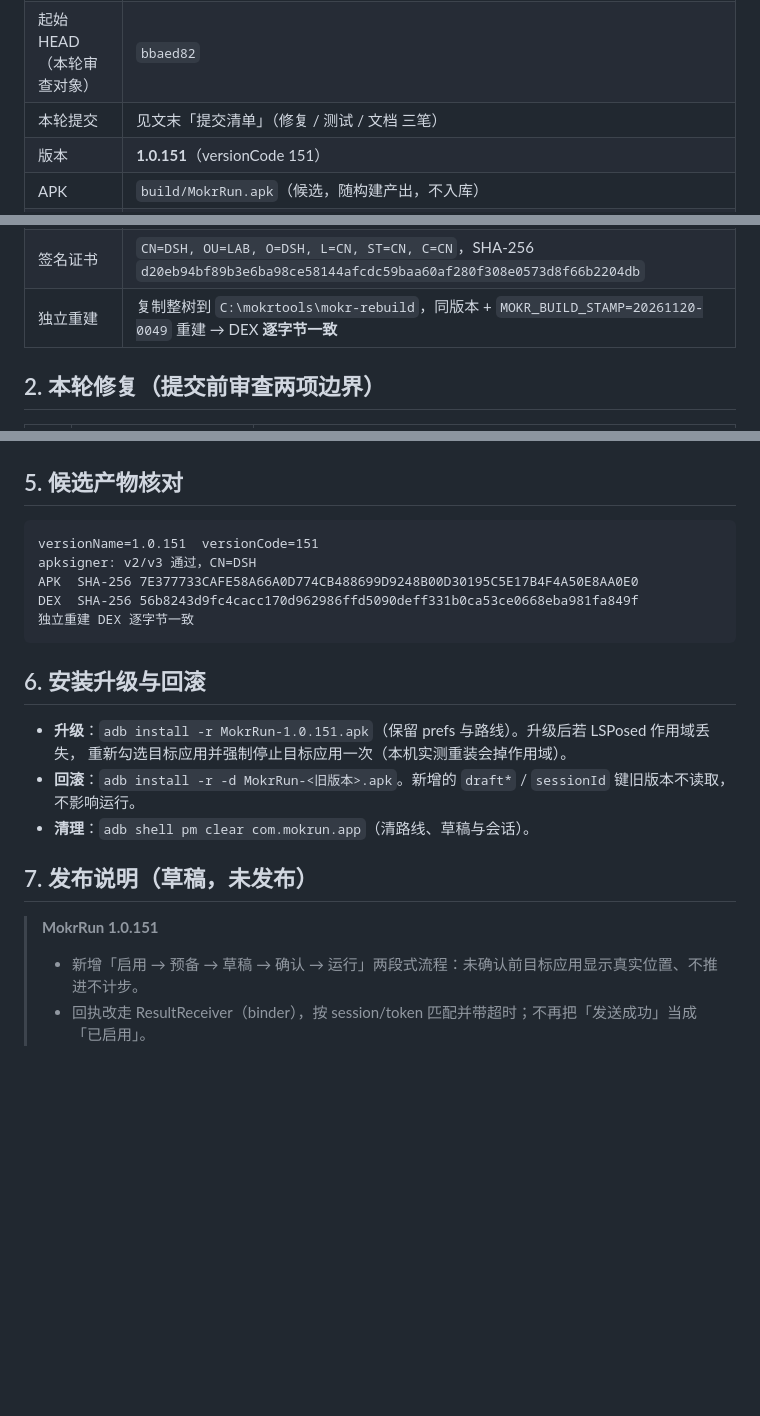
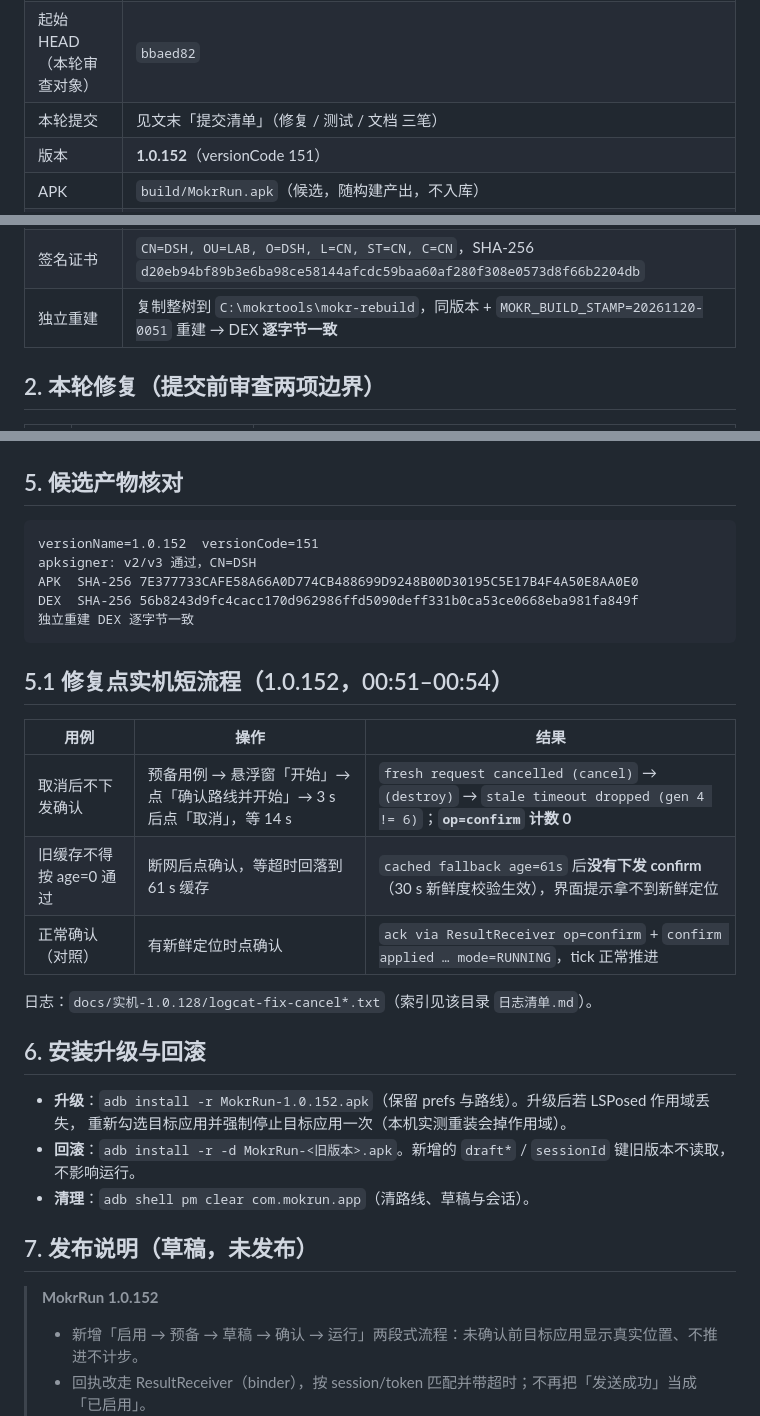
Before and after one commit to QaQ-ciallo/MokrRun, a Markdown page: docs/交付-最终-2026-11-20.md, 3 parts joined by grey strips. Rendered like a GitHub page; blank space fills up the shorter version.

````diff
--- a/docs/交付-最终-2026-11-20.md
+++ b/docs/交付-最终-2026-11-20.md
@@ -10,5 +10,5 @@
 | 分支 | `feat/prepared-session-20261118` |
 | 起始 HEAD（本轮审查对象） | `bbaed82` |
 | 本轮提交 | 见文末「提交清单」（修复 / 测试 / 文档 三笔） |
-| 版本 | **1.0.151**（versionCode 151） |
+| 版本 | **1.0.152**（versionCode 151） |
 | APK | `build/MokrRun.apk`（候选，随构建产出，不入库） |
@@ -17,5 +17,5 @@
 | 签名证书 | `CN=DSH, OU=LAB, O=DSH, L=CN, ST=CN, C=CN`，SHA-256 `d20eb94bf89b3e6ba98ce58144afcdc59baa60af280f308e0573d8f66b2204db` |
-| 独立重建 | 复制整树到 `C:\mokrtools\mokr-rebuild`，同版本 + `MOKR_BUILD_STAMP=20261120-0049` 重建 → DEX **逐字节一致** |
+| 独立重建 | 复制整树到 `C:\mokrtools\mokr-rebuild`，同版本 + `MOKR_BUILD_STAMP=20261120-0051` 重建 → DEX **逐字节一致** |
 
 ## 2. 本轮修复（提交前审查两项边界）
 
@@ -62,23 +62,33 @@
 ## 5. 候选产物核对
 
 ```text
-versionName=1.0.151  versionCode=151
+versionName=1.0.152  versionCode=151
 apksigner: v2/v3 通过，CN=DSH
 APK  SHA-256 7E377733CAFE58A66A0D774CB488699D9248B00D30195C5E17B4F4A50E8AA0E0
 DEX  SHA-256 56b8243d9fc4cacc170d962986ffd5090deff331b0ca53ce0668eba981fa849f
 独立重建 DEX 逐字节一致
 ```
 
+## 5.1 修复点实机短流程（1.0.152，00:51–00:54）
+
+| 用例 | 操作 | 结果 |
+|---|---|---|
+| 取消后不下发确认 | 预备用例 → 悬浮窗「开始」→ 点「确认路线并开始」→ 3 s 后点「取消」，等 14 s | `fresh request cancelled (cancel)` → `(destroy)` → `stale timeout dropped (gen 4 != 6)`；**`op=confirm` 计数 0** |
+| 旧缓存不得按 age=0 通过 | 断网后点确认，等超时回落到 61 s 缓存 | `cached fallback age=61s` 后**没有下发 confirm**（30 s 新鲜度校验生效），界面提示拿不到新鲜定位 |
+| 正常确认（对照） | 有新鲜定位时点确认 | `ack via ResultReceiver op=confirm` + `confirm applied … mode=RUNNING`，tick 正常推进 |
+
+日志：`docs/实机-1.0.128/logcat-fix-cancel*.txt`（索引见该目录 `日志清单.md`）。
+
 ## 6. 安装升级与回滚
 
-- **升级**：`adb install -r MokrRun-1.0.151.apk`（保留 prefs 与路线）。升级后若 LSPosed 作用域丢失，
+- **升级**：`adb install -r MokrRun-1.0.152.apk`（保留 prefs 与路线）。升级后若 LSPosed 作用域丢失，
   重新勾选目标应用并强制停止目标应用一次（本机实测重装会掉作用域）。
 - **回滚**：`adb install -r -d MokrRun-<旧版本>.apk`。新增的 `draft*` / `sessionId` 键旧版本不读取，不影响运行。
 - **清理**：`adb shell pm clear com.mokrun.app`（清路线、草稿与会话）。
 
 ## 7. 发布说明（草稿，未发布）
 
-> **MokrRun 1.0.151**
+> **MokrRun 1.0.152**
 > - 新增「启用 → 预备 → 草稿 → 确认 → 运行」两段式流程：未确认前目标应用显示真实位置、不推进不计步。
 > - 回执改走 ResultReceiver（binder），按 session/token 匹配并带超时；不再把「发送成功」当成「已启用」。
 > - 定位：「定位当前位置」只居中当前位置、不改路线；首页自动定位；选起点现取定位并优先精确（≤20 m），缓存兜底会提示真实年龄。
````
Also changed, not shown: other parts of docs/交付-最终-2026-11-20.md (+4 -4 lines), README.md (+5 -5 lines), docs/实机-1.0.128/日志清单.md (+3 -0 lines), docs/实机-1.0.128/65-draft-for-cancel.png (added), docs/实机-1.0.128/66-home-before-cancel.png (added), docs/实机-1.0.128/67-draft-before-confirm.png (added), docs/实机-1.0.128/68-locating.png (added), 3 other files.
